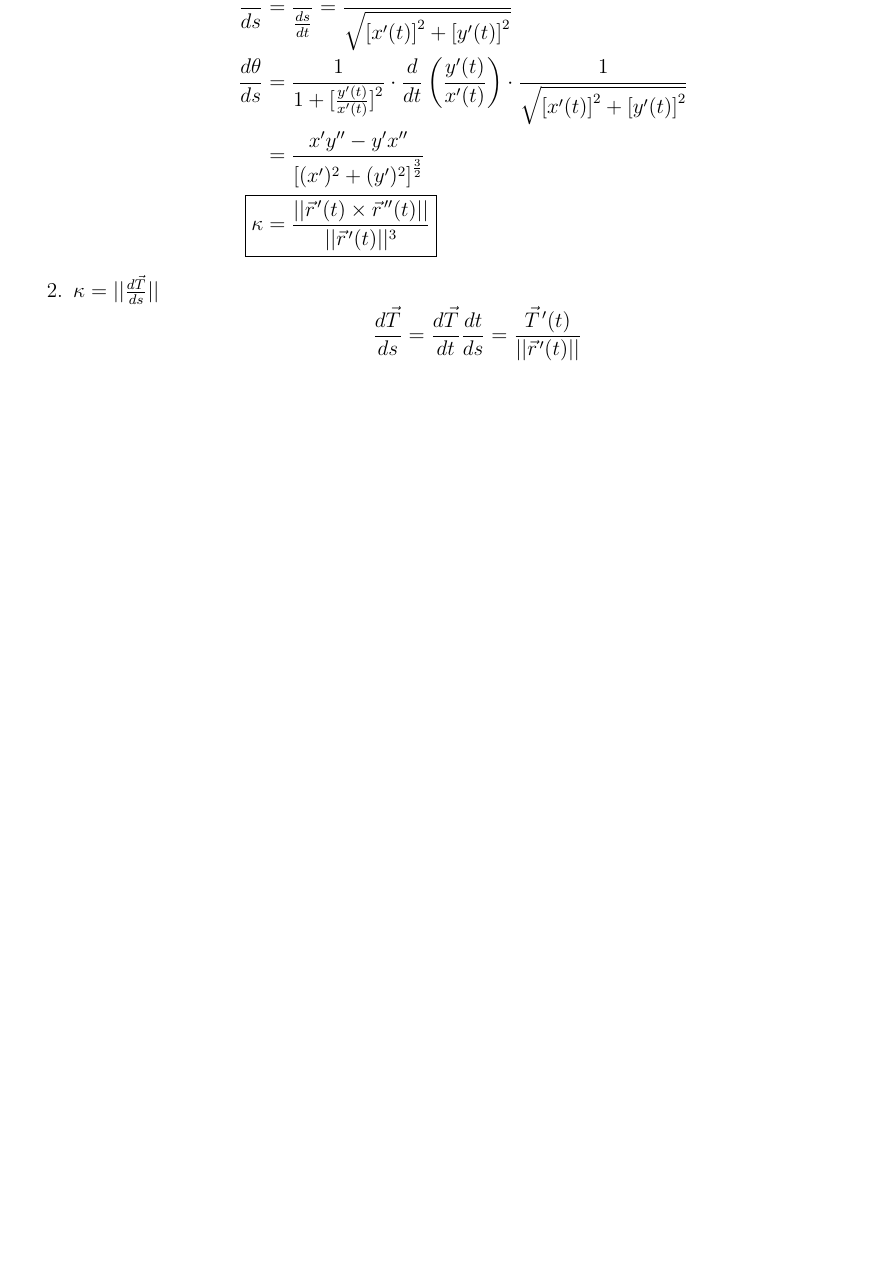
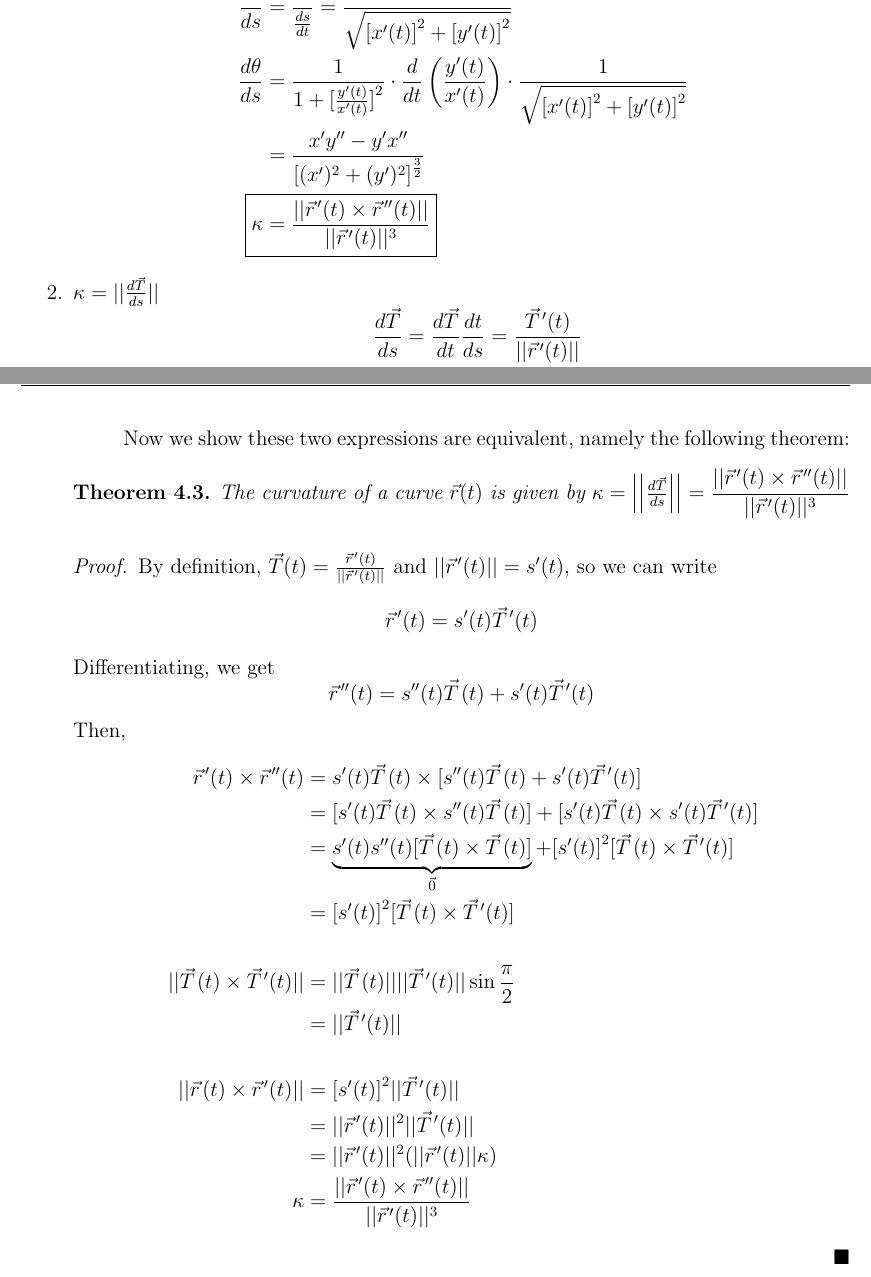
Before and after one commit to esqu1/Multi, a LaTeX document (MultiNotes.tex): part of page 10 of 10 before the commit and two parts of pages 10 and 11 of 11 after it, the two joined at a grey line, cut so that both start at the same text, the shorter picture padded with empty space. The pictures show the PDF file MultiNotes.pdf that the author committed with the source.

Commit message:
finally finished the curvature equivalency proof

```diff
--- a/MultiNotes.tex
+++ b/MultiNotes.tex
@@ -387,3 +387,10 @@ Now we show these two expressions are equivalent, namely the following theorem:
 The curvature of a curve $\vec{r}(t)$ is given by $\kappa = \left|\left|\frac{d\vec{T}}{ds}\right|\right| = \dfrac{\norm{\pvec{r}'(t) \times \pvec{r}''(t)}}{\norm{\pvec{r}'(t)}^3}$
 \end{theorem}
 
+\begin{proof}
+By definition, $\vec{T}(t) = \frac{\pvec{r}'(t)}{\norm{\pvec{r}'(t)}}$ and $\norm{\pvec{r}'(t)} = s'(t)$, so we can write \[ \pvec{r}'(t) = s'(t)\pvec{T}'(t) \]
+Differentiating, we get \[ \pvec{r}''(t) = s''(t)\pvec{T}(t) + s'(t)\pvec{T}'(t) \]
+Then,
+\[
+\begin{aligned}
+\pvec{r}'(t) \times \pvec{r}''(t) &= s'(t)\pvec{T}(t) \times {[}s''(t)\pvec{T}(t) + s'(t)\pvec{T}'(t){]} \\
```
Also changed, not shown: MultiNotes.pdf, MultiNotes.tex (13 more changed lines), 1 other file.
